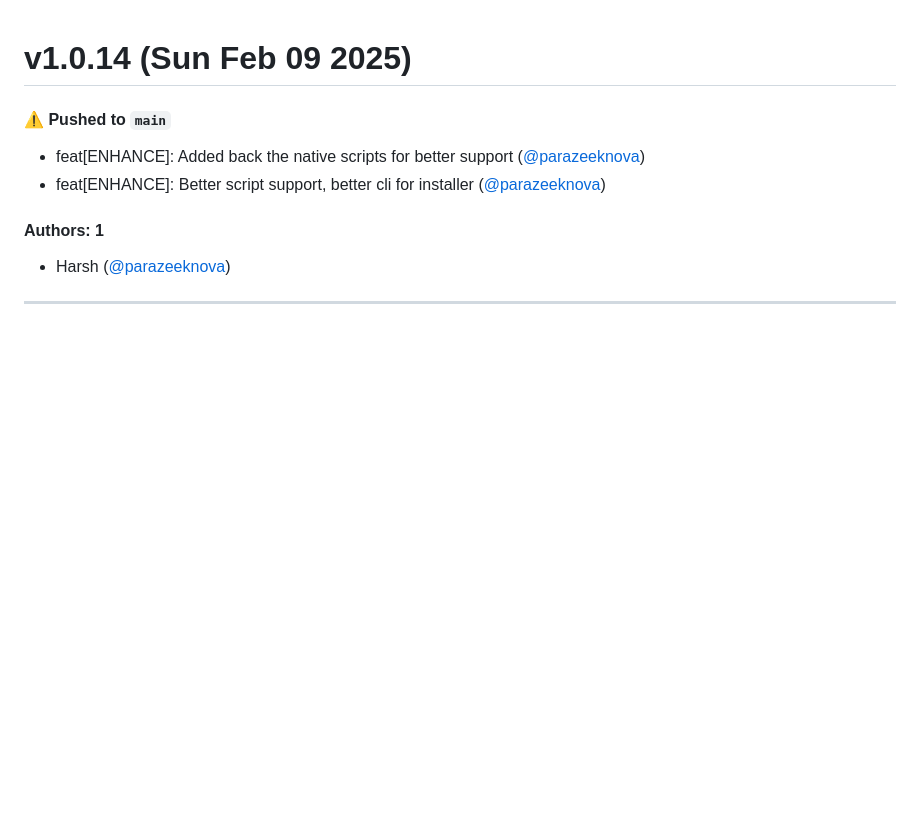
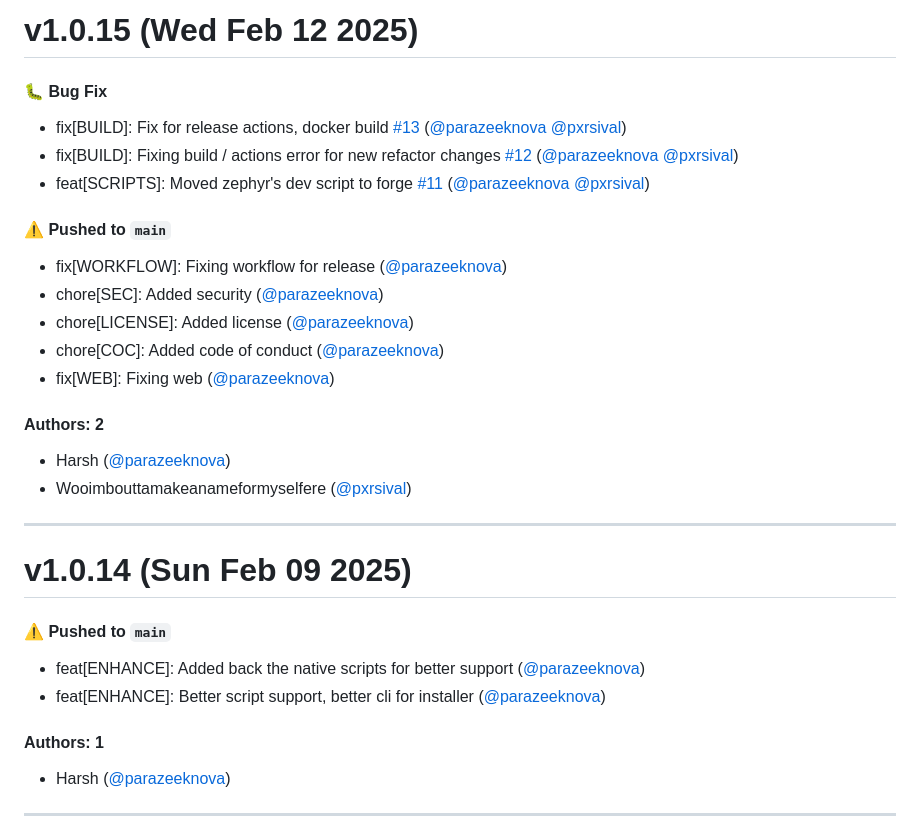
Before and after one commit to parazeeknova/zephyr-forge, a Markdown page: CHANGELOG.md, the part around the change. GitHub-like rendering; blank space fills up the shorter version.

Commit message:
Update CHANGELOG.md [skip ci]

```diff
--- a/CHANGELOG.md
+++ b/CHANGELOG.md
@@ -1,3 +1,26 @@
+# v1.0.15 (Wed Feb 12 2025)
+
+#### 🐛 Bug Fix
+
+- fix[BUILD]: Fix for release actions, docker build [#13](https://github.com/parazeeknova/zephyr-forge/pull/13) ([@parazeeknova](https://github.com/parazeeknova) [@pxrsival](https://github.com/pxrsival))
+- fix[BUILD]: Fixing build / actions error for new refactor changes [#12](https://github.com/parazeeknova/zephyr-forge/pull/12) ([@parazeeknova](https://github.com/parazeeknova) [@pxrsival](https://github.com/pxrsival))
+- feat[SCRIPTS]: Moved zephyr's dev script to forge [#11](https://github.com/parazeeknova/zephyr-forge/pull/11) ([@parazeeknova](https://github.com/parazeeknova) [@pxrsival](https://github.com/pxrsival))
+
+#### ⚠️ Pushed to `main`
+
+- fix[WORKFLOW]: Fixing workflow for release ([@parazeeknova](https://github.com/parazeeknova))
+- chore[SEC]: Added security ([@parazeeknova](https://github.com/parazeeknova))
+- chore[LICENSE]: Added license ([@parazeeknova](https://github.com/parazeeknova))
+- chore[COC]: Added code of conduct ([@parazeeknova](https://github.com/parazeeknova))
+- fix[WEB]: Fixing web ([@parazeeknova](https://github.com/parazeeknova))
+
+#### Authors: 2
+
+- Harsh ([@parazeeknova](https://github.com/parazeeknova))
+- Wooimbouttamakeanameformyselfere ([@pxrsival](https://github.com/pxrsival))
+
+---
+
 # v1.0.14 (Sun Feb 09 2025)
 
 #### ⚠️ Pushed to `main`
```
